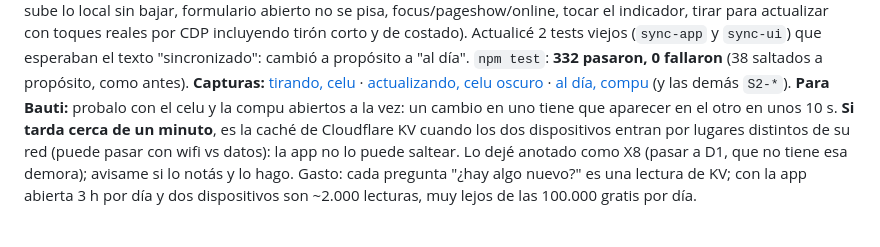
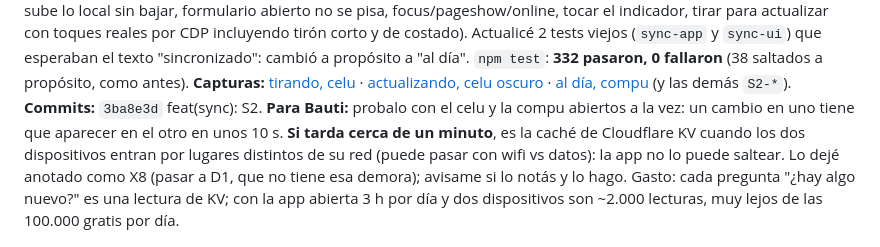
Before and after one commit to juanbautistaisaac7/aula-mi-programa, a Markdown page: docs/BITACORA.md, the part around the change. Rendered like a GitHub page.

Commit message:
docs(bitacora): hash de S2
Co-Authored-By: Claude Opus 5.5 <noreply@anthropic.com>
Claude-Session: https://claude.ai/code/session_01DVxqLuJXjVw4GW4MbjdvGY

```diff
--- a/docs/BITACORA.md
+++ b/docs/BITACORA.md
@@ -28,6 +28,7 @@ Cómo leerla: cada "corrida" es una sesión nueva de Claude que arrancó sola, s
 **Salió mal / intentos fallidos:** el primer test de "sin cambios" fallaba 1 de cada 3 veces con una subida de más. Instrumenté los pedidos y vi la causa: con el reloj simulado avanzando 30 s de golpe, se cumplía el corte de 20 s de un pedido en vuelo y la respuesta llegaba "vacía"; la app la tomaba como "en el servidor no hay nada" y subía todo (que después se arreglaba con el 409). En la vida real eso puede pasar con una respuesta cortada a la mitad, así que **lo arreglé en la app** (una respuesta incompleta ahora cuenta como "sin conexión", nunca como "no hay nada") y en el test avanzo el reloj de a una vuelta. Los tests nuevos fallaron todos antes de implementar, salvo el del formulario abierto, que pasaba de casualidad porque antes no había ninguna pasada en 30 s.
 **Tests:** +7 en `tests/sync-vivo.spec.js` (función con `same`, llega en ≤ 15 s con reloj simulado, sin cambios no sube/baja/redibuja, sube lo local sin bajar, formulario abierto no se pisa, focus/pageshow/online, tocar el indicador, tirar para actualizar con toques reales por CDP incluyendo tirón corto y de costado). Actualicé 2 tests viejos (`sync-app` y `sync-ui`) que esperaban el texto "sincronizado": cambió a propósito a "al día". `npm test`: **332 pasaron, 0 fallaron** (38 saltados a propósito, como antes).
 **Capturas:** [tirando, celu](capturas/S2-tirar-mobile-light.png) · [actualizando, celu oscuro](capturas/S2-actualizando-mobile-dark.png) · [al día, compu](capturas/S2-aldia-desktop-light.png) (y las demás `S2-*`).
+**Commits:** `3ba8e3d` feat(sync): S2.
 **Para Bauti:** probalo con el celu y la compu abiertos a la vez: un cambio en uno tiene que aparecer en el otro en unos 10 s. **Si tarda cerca de un minuto**, es la caché de Cloudflare KV cuando los dos dispositivos entran por lugares distintos de su red (puede pasar con wifi vs datos): la app no lo puede saltear. Lo dejé anotado como X8 (pasar a D1, que no tiene esa demora); avisame si lo notás y lo hago. Gasto: cada pregunta "¿hay algo nuevo?" es una lectura de KV; con la app abierta 3 h por día y dos dispositivos son ~2.000 lecturas, muy lejos de las 100.000 gratis por día.
 
 ---
```
